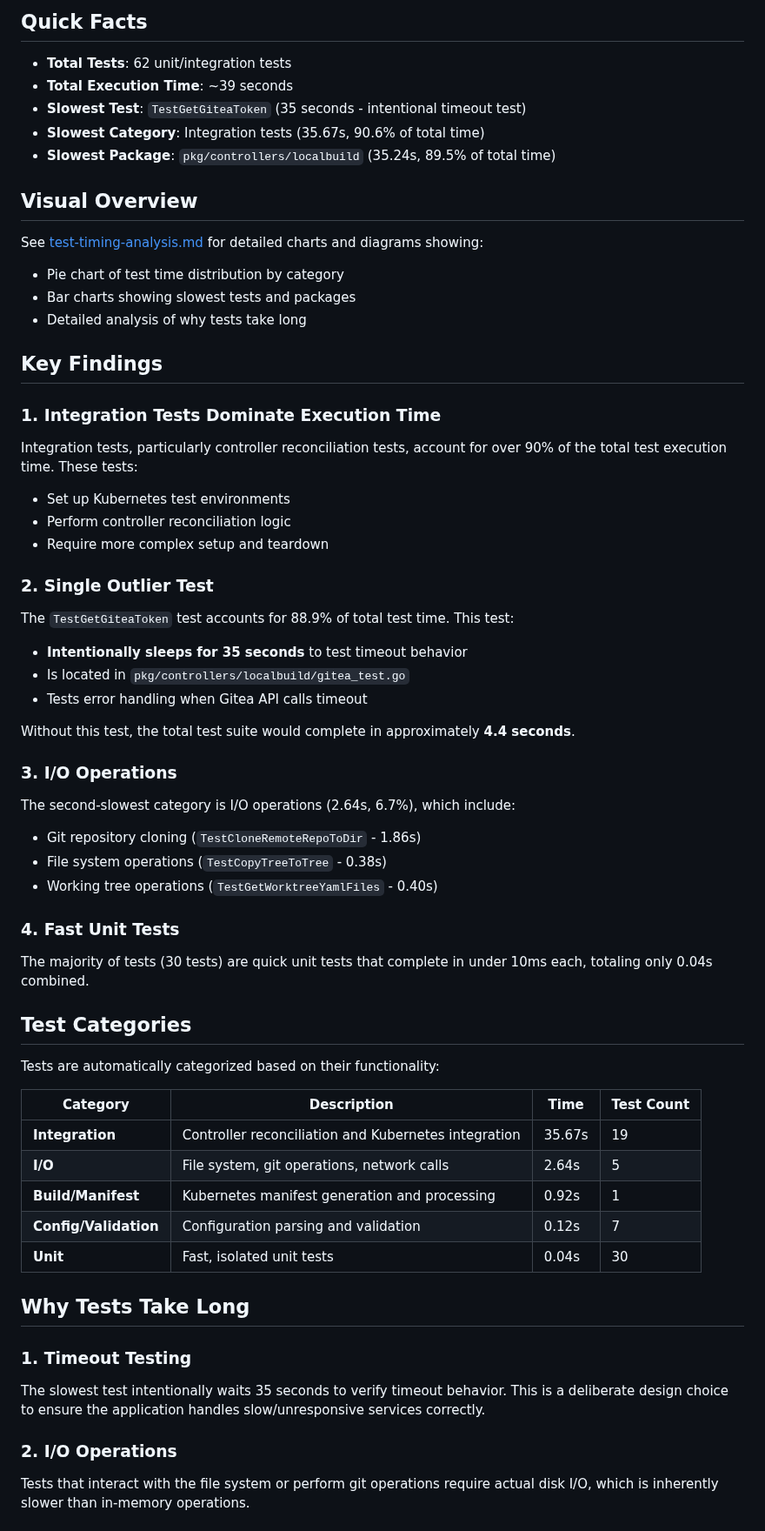
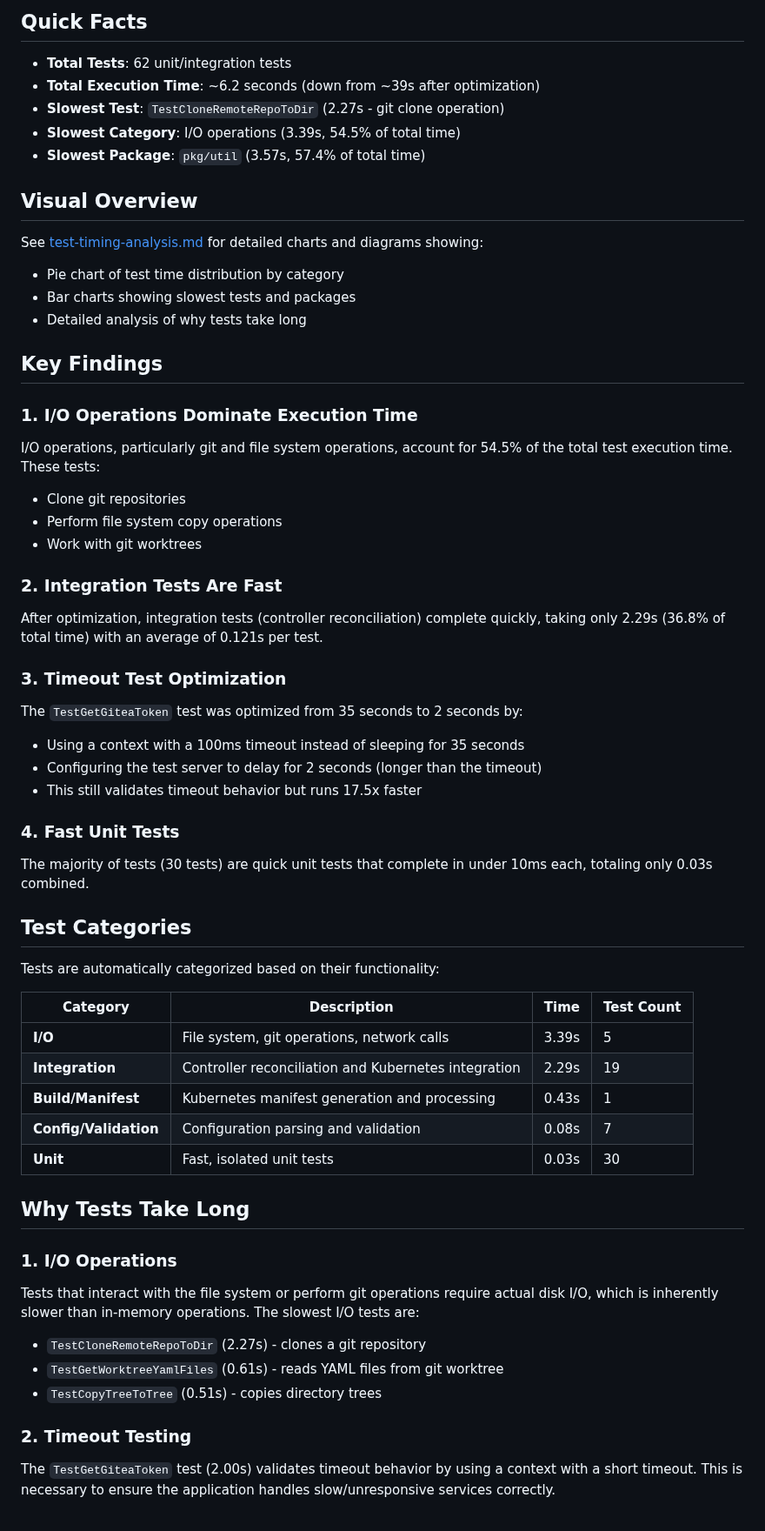
Before and after one commit to cnoe-io/idpbuilder, a Markdown page: docs/test-duration-summary.md, the part around one of its changes. Shown at 87% size. Rendered like a GitHub page.

Commit message:
Update documentation to reflect optimized test timings (39s -> 6.2s)
Co-authored-by: greghaynes <42657+greghaynes@users.noreply.github.com>

```diff
--- a/docs/test-duration-summary.md
+++ b/docs/test-duration-summary.md
@@ -5,10 +5,10 @@ This document provides a summary of the test duration analysis for the idpbuilde
 ## Quick Facts
 
 - **Total Tests**: 62 unit/integration tests
-- **Total Execution Time**: ~39 seconds
-- **Slowest Test**: `TestGetGiteaToken` (35 seconds - intentional timeout test)
-- **Slowest Category**: Integration tests (35.67s, 90.6% of total time)
-- **Slowest Package**: `pkg/controllers/localbuild` (35.24s, 89.5% of total time)
+- **Total Execution Time**: ~6.2 seconds (down from ~39s after optimization)
+- **Slowest Test**: `TestCloneRemoteRepoToDir` (2.27s - git clone operation)
+- **Slowest Category**: I/O operations (3.39s, 54.5% of total time)
+- **Slowest Package**: `pkg/util` (3.57s, 57.4% of total time)
 
 ## Visual Overview
 
@@ -19,32 +19,27 @@ See [test-timing-analysis.md](./test-timing-analysis.md) for detailed charts and
 
 ## Key Findings
 
-### 1. Integration Tests Dominate Execution Time
+### 1. I/O Operations Dominate Execution Time
 
-Integration tests, particularly controller reconciliation tests, account for over 90% of the total test execution time. These tests:
-- Set up Kubernetes test environments
-- Perform controller reconciliation logic
-- Require more complex setup and teardown
+I/O operations, particularly git and file system operations, account for 54.5% of the total test execution time. These tests:
+- Clone git repositories
+- Perform file system copy operations
+- Work with git worktrees
 
-### 2. Single Outlier Test
+### 2. Integration Tests Are Fast
 
-The `TestGetGiteaToken` test accounts for 88.9% of total test time. This test:
-- **Intentionally sleeps for 35 seconds** to test timeout behavior
-- Is located in `pkg/controllers/localbuild/gitea_test.go`
-- Tests error handling when Gitea API calls timeout
+After optimization, integration tests (controller reconciliation) complete quickly, taking only 2.29s (36.8% of total time) with an average of 0.121s per test.
 
-Without this test, the total test suite would complete in approximately **4.4 seconds**.
+### 3. Timeout Test Optimization
 
-### 3. I/O Operations
-
-The second-slowest category is I/O operations (2.64s, 6.7%), which include:
-- Git repository cloning (`TestCloneRemoteRepoToDir` - 1.86s)
-- File system operations (`TestCopyTreeToTree` - 0.38s)
-- Working tree operations (`TestGetWorktreeYamlFiles` - 0.40s)
+The `TestGetGiteaToken` test was optimized from 35 seconds to 2 seconds by:
+- Using a context with a 100ms timeout instead of sleeping for 35 seconds
+- Configuring the test server to delay for 2 seconds (longer than the timeout)
+- This still validates timeout behavior but runs 17.5x faster
 
 ### 4. Fast Unit Tests
 
-The majority of tests (30 tests) are quick unit tests that complete in under 10ms each, totaling only 0.04s combined.
+The majority of tests (30 tests) are quick unit tests that complete in under 10ms each, totaling only 0.03s combined.
 
 ## Test Categories
 
@@ -52,17 +47,20 @@ Tests are automatically categorized based on their functionality:
 
 | Category | Description | Time | Test Count |
 |----------|-------------|------|------------|
-| **Integration** | Controller reconciliation and Kubernetes integration | 35.67s | 19 |
-| **I/O** | File system, git operations, network calls | 2.64s | 5 |
-| **Build/Manifest** | Kubernetes manifest generation and processing | 0.92s | 1 |
-| **Config/Validation** | Configuration parsing and validation | 0.12s | 7 |
-| **Unit** | Fast, isolated unit tests | 0.04s | 30 |
+| **I/O** | File system, git operations, network calls | 3.39s | 5 |
+| **Integration** | Controller reconciliation and Kubernetes integration | 2.29s | 19 |
+| **Build/Manifest** | Kubernetes manifest generation and processing | 0.43s | 1 |
+| **Config/Validation** | Configuration parsing and validation | 0.08s | 7 |
+| **Unit** | Fast, isolated unit tests | 0.03s | 30 |
 
 ## Why Tests Take Long
 
-### 1. Timeout Testing
-The slowest test intentionally waits 35 seconds to verify timeout behavior. This is a deliberate design choice to ensure the application handles slow/unresponsive services correctly.
+### 1. I/O Operations
+Tests that interact with the file system or perform git operations require actual disk I/O, which is inherently slower than in-memory operations. The slowest I/O tests are:
+- `TestCloneRemoteRepoToDir` (2.27s) - clones a git repository
+- `TestGetWorktreeYamlFiles` (0.61s) - reads YAML files from git worktree
+- `TestCopyTreeToTree` (0.51s) - copies directory trees
 
-### 2. I/O Operations
-Tests that interact with the file system or perform git operations require actual disk I/O, which is inherently slower than in-memory operations.
+### 2. Timeout Testing
+The `TestGetGiteaToken` test (2.00s) validates timeout behavior by using a context with a short timeout. This is necessary to ensure the application handles slow/unresponsive services correctly.
 
```
Also changed, not shown: other parts of docs/test-duration-summary.md (+15 -16 lines), docs/test-timing-analysis.md (+48 -48 lines).
